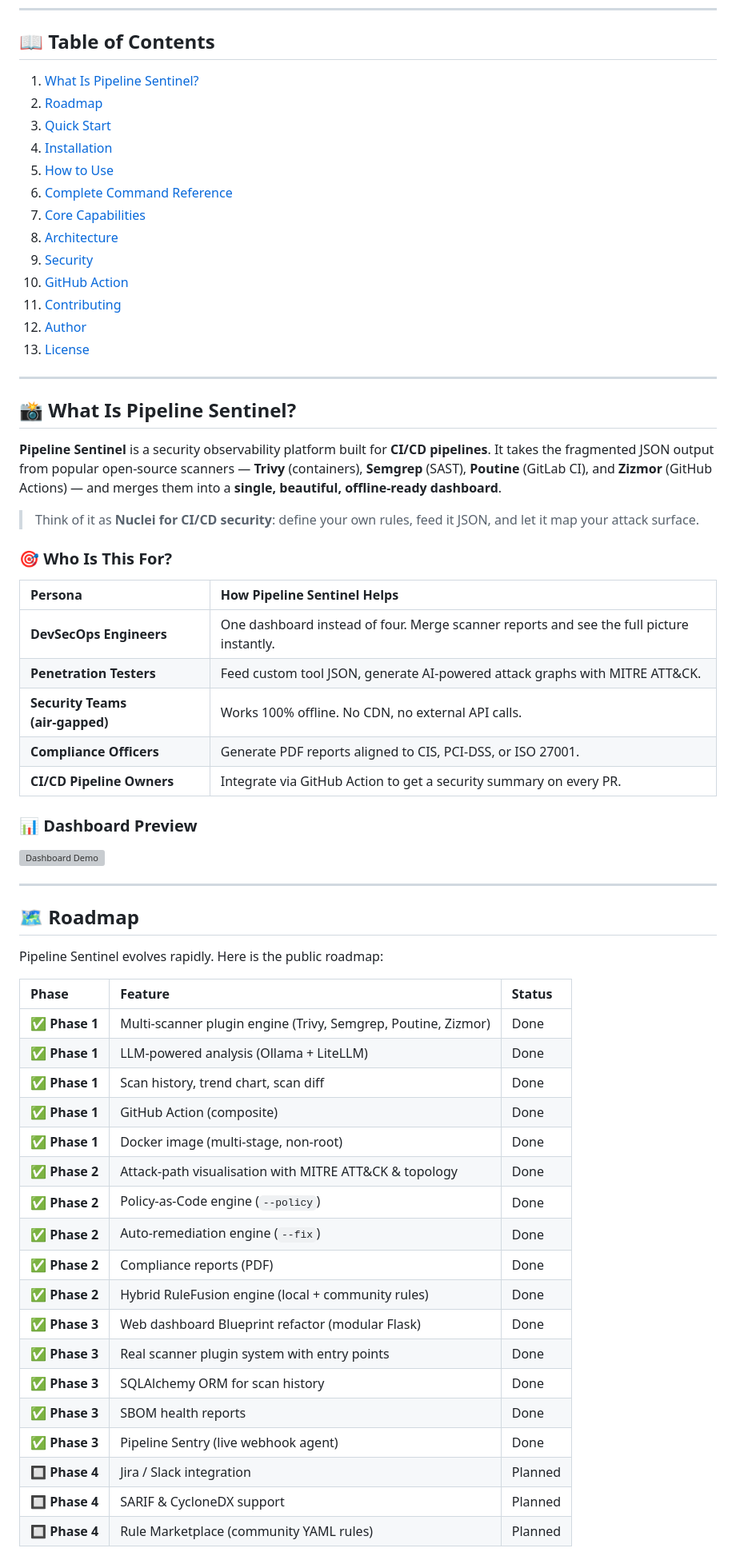
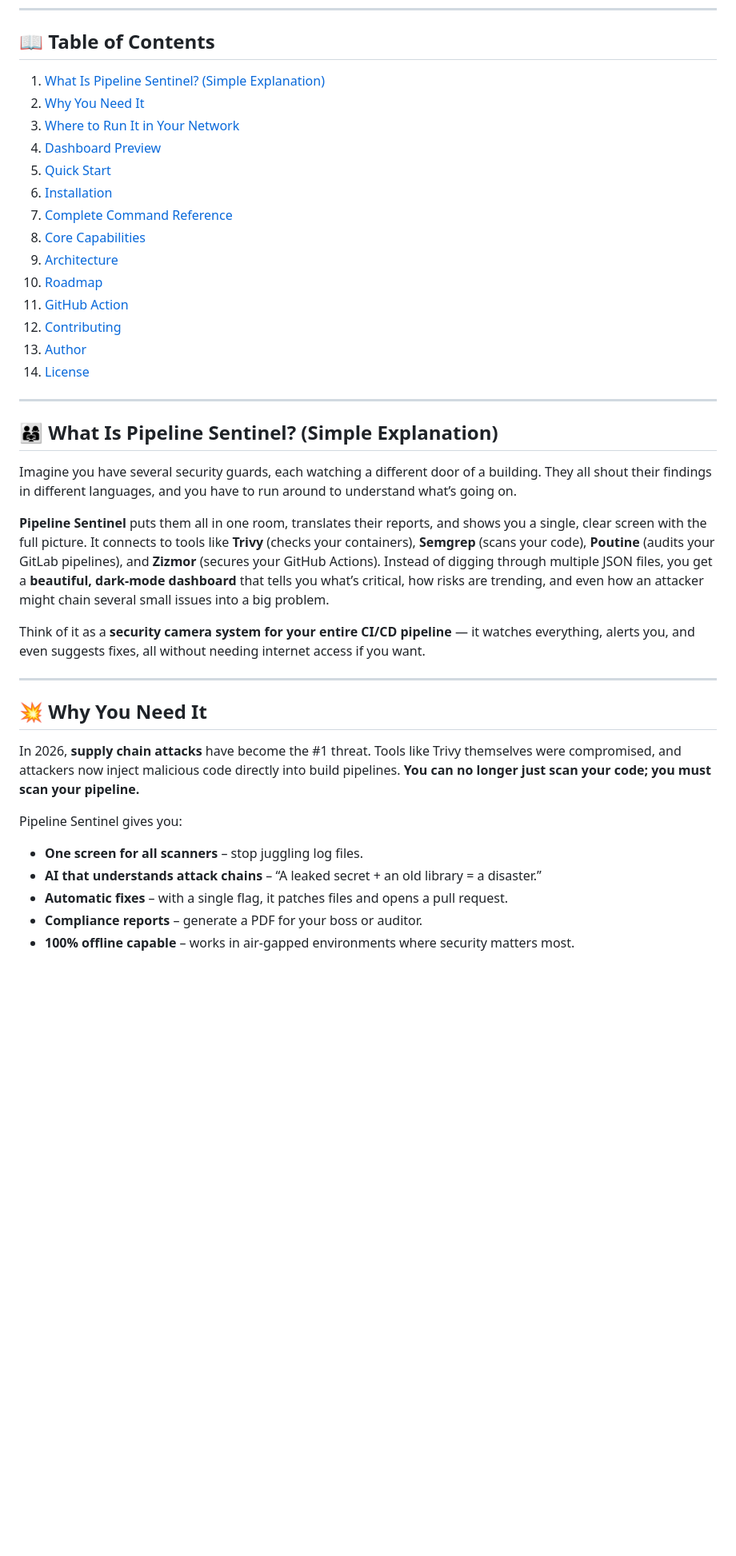
Before and after one commit to Mehrdoost/devsecops-radar, a Markdown page: README.md, the part around one of its changes. Shown at 80% size. Rendered like a GitHub page; blank space fills up the shorter version; grey boxes are pictures that could not be loaded.

Commit message:
docs: comprehensive README for v0.2.6 – simple explanation, network placement, diagram placeholders, full feature set

```diff
--- a/README.md
+++ b/README.md
@@ -15,66 +15,41 @@
 ---
 
 ## 📖 Table of Contents
-1. [What Is Pipeline Sentinel?](#-what-is-pipeline-sentinel)
-2. [Roadmap](#️-roadmap)
-3. [Quick Start](#-quick-start)
-4. [Installation](#-installation)
-5. [How to Use](#-how-to-use)
-6. [Complete Command Reference](#-complete-command-reference)
-7. [Core Capabilities](#-core-capabilities)
-8. [Architecture](#️-architecture)
-9. [Security](#-security)
-10. [GitHub Action](#-github-action)
-11. [Contributing](#-contributing)
-12. [Author](#-author)
-13. [License](#-license)
+1. [What Is Pipeline Sentinel? (Simple Explanation)](#-what-is-pipeline-sentinel-simple-explanation)
+2. [Why You Need It](#-why-you-need-it)
+3. [Where to Run It in Your Network](#-where-to-run-it-in-your-network)
+4. [Dashboard Preview](#-dashboard-preview)
+5. [Quick Start](#-quick-start)
+6. [Installation](#-installation)
+7. [Complete Command Reference](#-complete-command-reference)
+8. [Core Capabilities](#-core-capabilities)
+9. [Architecture](#️-architecture)
+10. [Roadmap](#️-roadmap)
+11. [GitHub Action](#-github-action)
+12. [Contributing](#-contributing)
+13. [Author](#-author)
+14. [License](#-license)
 
 ---
 
-## 📸 What Is Pipeline Sentinel?
+## 👨‍👩‍👧 What Is Pipeline Sentinel? (Simple Explanation)
 
-**Pipeline Sentinel** is a security observability platform built for **CI/CD pipelines**. It takes the fragmented JSON output from popular open‑source scanners — **Trivy** (containers), **Semgrep** (SAST), **Poutine** (GitLab CI), and **Zizmor** (GitHub Actions) — and merges them into a **single, beautiful, offline‑ready dashboard**.
+Imagine you have several security guards, each watching a different door of a building. They all shout their findings in different languages, and you have to run around to understand what’s going on.
 
-> Think of it as **Nuclei for CI/CD security**: define your own rules, feed it JSON, and let it map your attack surface.
+**Pipeline Sentinel** puts them all in one room, translates their reports, and shows you a single, clear screen with the full picture. It connects to tools like **Trivy** (checks your containers), **Semgrep** (scans your code), **Poutine** (audits your GitLab pipelines), and **Zizmor** (secures your GitHub Actions). Instead of digging through multiple JSON files, you get a **beautiful, dark‑mode dashboard** that tells you what’s critical, how risks are trending, and even how an attacker might chain several small issues into a big problem.
 
-### 🎯 Who Is This For?
-
-| Persona | How Pipeline Sentinel Helps |
-| :--- | :--- |
-| **DevSecOps Engineers** | One dashboard instead of four. Merge scanner reports and see the full picture instantly. |
-| **Penetration Testers** | Feed custom tool JSON, generate AI‑powered attack graphs with MITRE ATT&CK. |
-| **Security Teams (air‑gapped)** | Works 100% offline. No CDN, no external API calls. |
-| **Compliance Officers** | Generate PDF reports aligned to CIS, PCI‑DSS, or ISO 27001. |
-| **CI/CD Pipeline Owners** | Integrate via GitHub Action to get a security summary on every PR. |
-
-### 📊 Dashboard Preview
-
-![Dashboard Demo](docs/Demo.gif)
+Think of it as a **security camera system for your entire CI/CD pipeline** — it watches everything, alerts you, and even suggests fixes, all without needing internet access if you want.
 
 ---
 
-## 🗺️ Roadmap
+## 💥 Why You Need It
 
-Pipeline Sentinel evolves rapidly. Here is the public roadmap:
+In 2026, **supply chain attacks** have become the #1 threat. Tools like Trivy themselves were compromised, and attackers now inject malicious code directly into build pipelines. **You can no longer just scan your code; you must scan your pipeline.**
 
-| Phase | Feature | Status |
-| :--- | :--- | :--- |
-| ✅ **Phase 1** | Multi‑scanner plugin engine (Trivy, Semgrep, Poutine, Zizmor) | Done |
-| ✅ **Phase 1** | LLM‑powered analysis (Ollama + LiteLLM) | Done |
-| ✅ **Phase 1** | Scan history, trend chart, scan diff | Done |
-| ✅ **Phase 1** | GitHub Action (composite) | Done |
-| ✅ **Phase 1** | Docker image (multi‑stage, non‑root) | Done |
-| ✅ **Phase 2** | Attack‑path visualisation with MITRE ATT&CK & topology | Done |
-| ✅ **Phase 2** | Policy‑as‑Code engine (`--policy`) | Done |
-| ✅ **Phase 2** | Auto‑remediation engine (`--fix`) | Done |
-| ✅ **Phase 2** | Compliance reports (PDF) | Done |
-| ✅ **Phase 2** | Hybrid RuleFusion engine (local + community rules) | Done |
-| ✅ **Phase 3** | Web dashboard Blueprint refactor (modular Flask) | Done |
-| ✅ **Phase 3** | Real scanner plugin system with entry points | Done |
-| ✅ **Phase 3** | SQLAlchemy ORM for scan history | Done |
-| ✅ **Phase 3** | SBOM health reports | Done |
-| ✅ **Phase 3** | Pipeline Sentry (live webhook agent) | Done |
-| 🔲 **Phase 4** | Jira / Slack integration | Planned |
-| 🔲 **Phase 4** | SARIF & CycloneDX support | Planned |
-| 🔲 **Phase 4** | Rule Marketplace (community YAML rules) | Planned |
+Pipeline Sentinel gives you:
+*   **One screen for all scanners** – stop juggling log files.
+*   **AI that understands attack chains** – “A leaked secret + an old library = a disaster.”
+*   **Automatic fixes** – with a single flag, it patches files and opens a pull request.
+*   **Compliance reports** – generate a PDF for your boss or auditor.
+*   **100% offline capable** – works in air‑gapped environments where security matters most.
 
```
Also changed, not shown: other parts of README.md (+99 -98 lines).
